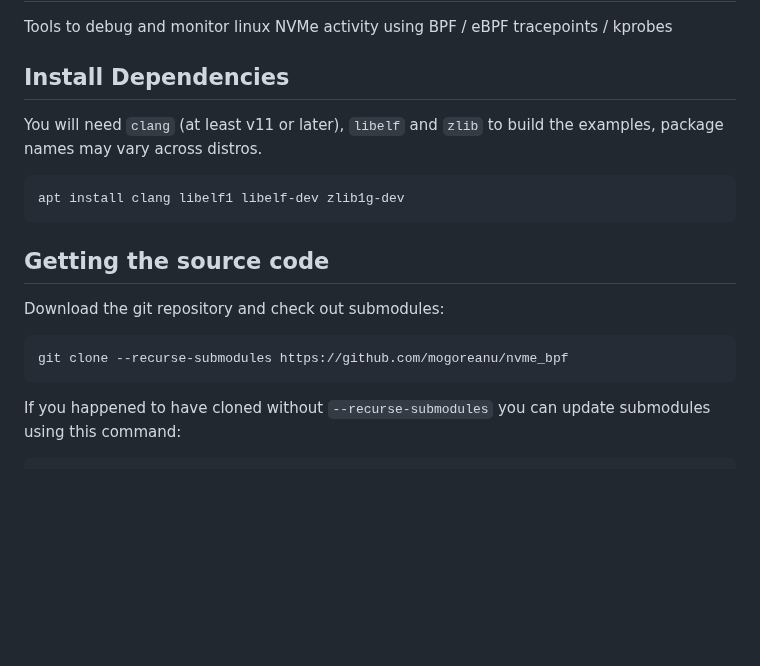
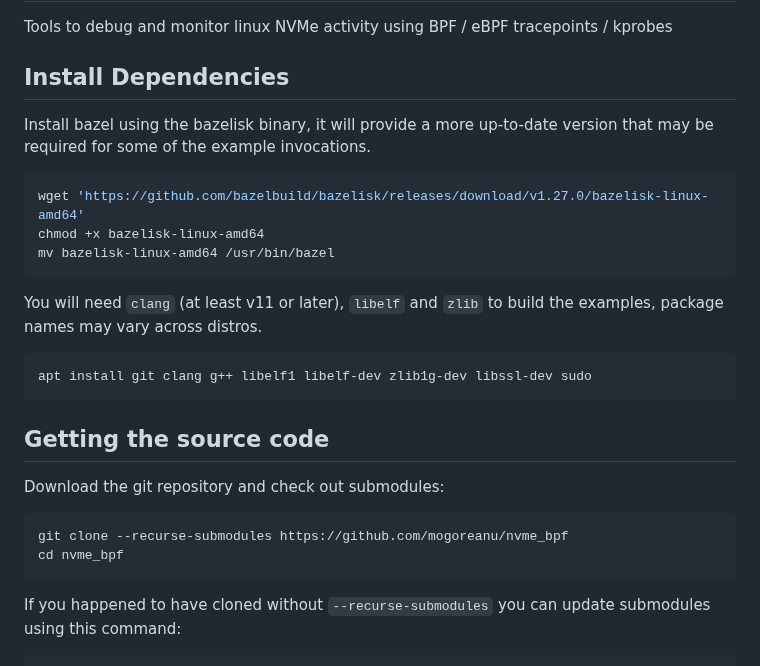
Before and after one commit to mogoreanu/nvme_bpf, a Markdown page: README.md, the part around the change. Drawn GitHub-style; blank space fills up the shorter version.

Commit message:
Update the instructions to work on a fresh debian 13 install

````diff
--- a/README.md
+++ b/README.md
@@ -3,11 +3,19 @@ Tools to debug and monitor linux NVMe activity using BPF / eBPF tracepoints / kp
 
 ## Install Dependencies
 
+Install bazel using the bazelisk binary, it will provide a more up-to-date
+version that may be required for some of the example invocations.
+```bash
+wget 'https://github.com/bazelbuild/bazelisk/releases/download/v1.27.0/bazelisk-linux-amd64'
+chmod +x bazelisk-linux-amd64
+mv bazelisk-linux-amd64 /usr/bin/bazel
+```
+
 You will need `clang` (at least v11 or later), `libelf` and `zlib` to build
 the examples, package names may vary across distros.
 
 ```shell
-apt install clang libelf1 libelf-dev zlib1g-dev
+apt install git clang g++ libelf1 libelf-dev zlib1g-dev libssl-dev sudo
 ```
 
 ## Getting the source code
@@ -15,6 +23,7 @@ apt install clang libelf1 libelf-dev zlib1g-dev
 Download the git repository and check out submodules:
 ```bash
 git clone --recurse-submodules https://github.com/mogoreanu/nvme_bpf
+cd nvme_bpf
 ```
 
 If you happened to have cloned without `--recurse-submodules` you can update
````
